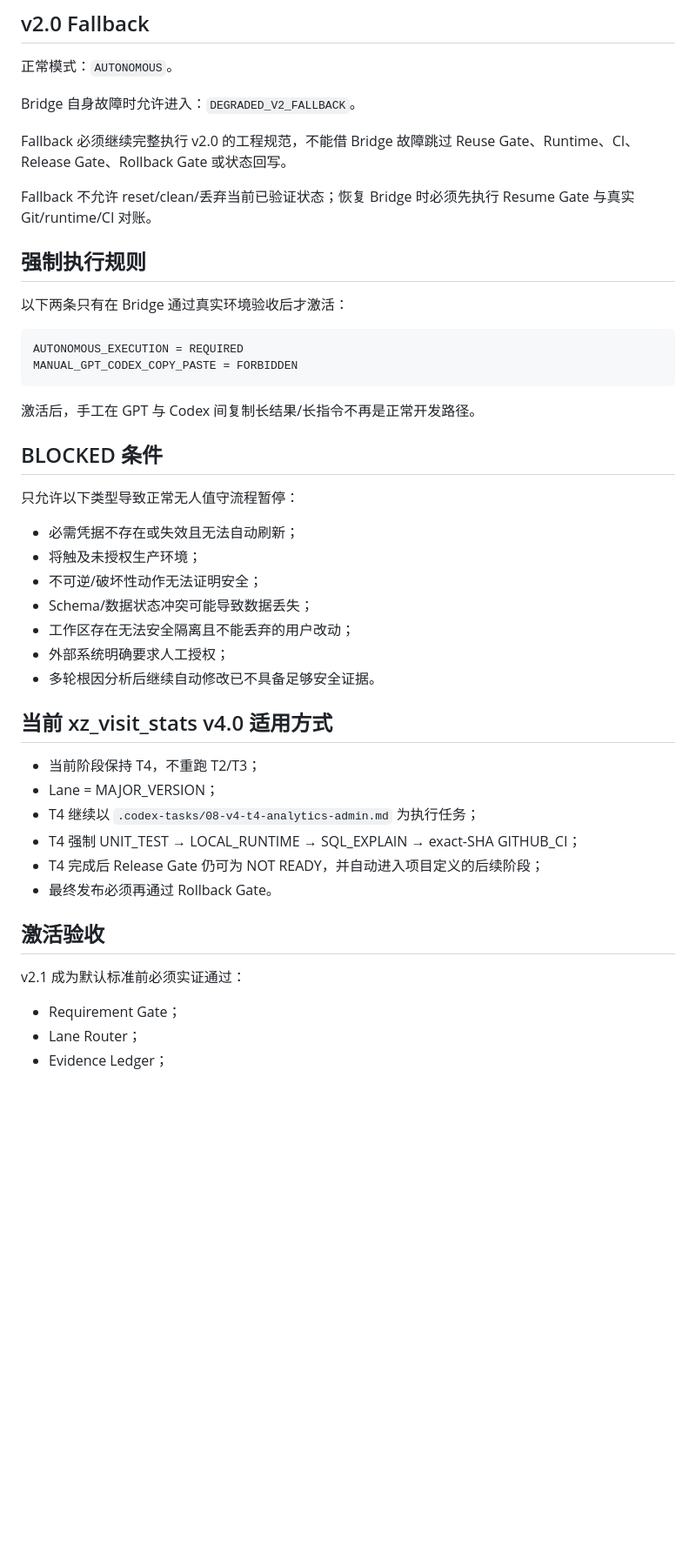
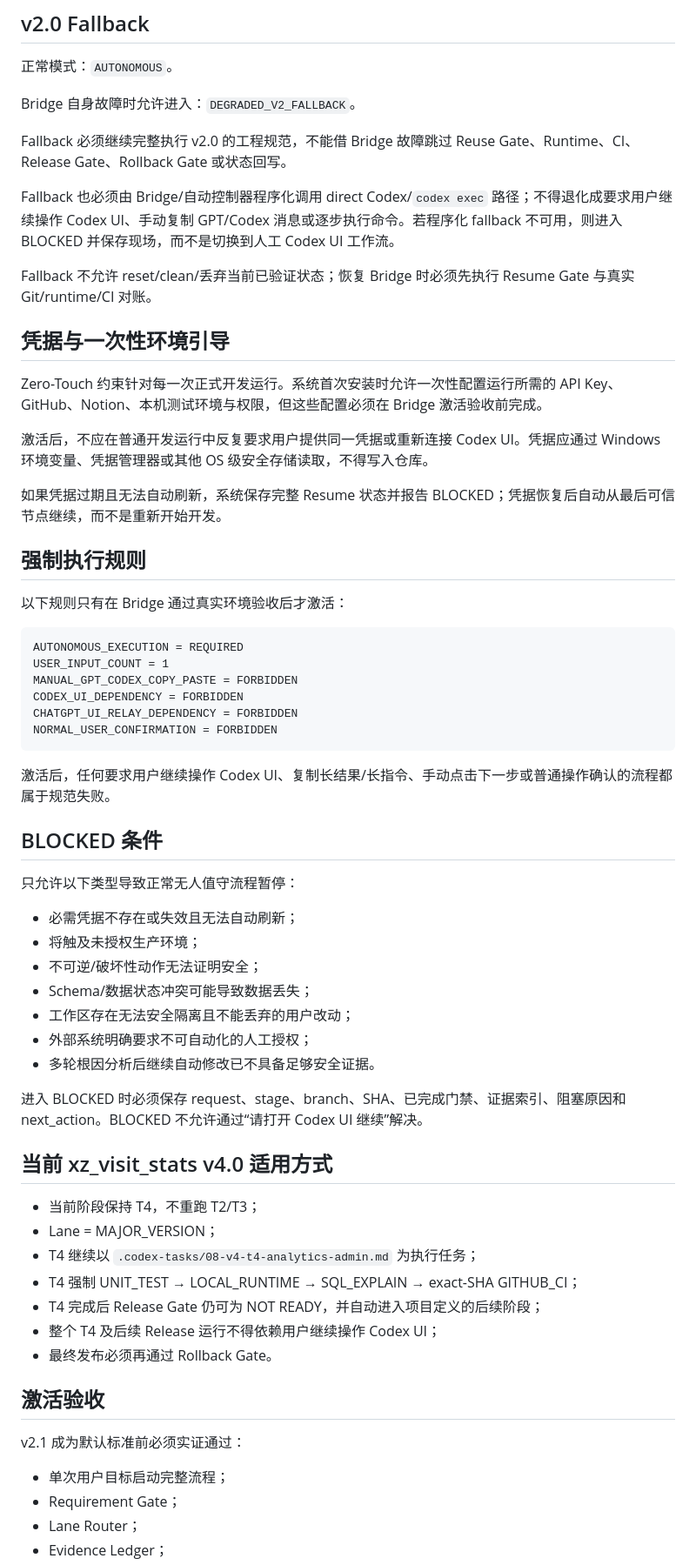
Before and after one commit to mxonline/zblogplugin-xz_visit_stats, a Markdown page: docs/ZBLOG-AUTONOMOUS-DEVELOPMENT-v2.1.md, the part around one of its changes. Shown at 87% size. GitHub-like rendering; blank space fills up the shorter version.

````diff
--- a/docs/ZBLOG-AUTONOMOUS-DEVELOPMENT-v2.1.md
+++ b/docs/ZBLOG-AUTONOMOUS-DEVELOPMENT-v2.1.md
@@ -162,18 +231,32 @@ Bridge 自身故障时允许进入：`DEGRADED_V2_FALLBACK`。
 
 Fallback 必须继续完整执行 v2.0 的工程规范，不能借 Bridge 故障跳过 Reuse Gate、Runtime、CI、Release Gate、Rollback Gate 或状态回写。
 
+Fallback 也必须由 Bridge/自动控制器程序化调用 direct Codex/`codex exec` 路径；不得退化成要求用户继续操作 Codex UI、手动复制 GPT/Codex 消息或逐步执行命令。若程序化 fallback 不可用，则进入 BLOCKED 并保存现场，而不是切换到人工 Codex UI 工作流。
+
 Fallback 不允许 reset/clean/丢弃当前已验证状态；恢复 Bridge 时必须先执行 Resume Gate 与真实 Git/runtime/CI 对账。
+
+## 凭据与一次性环境引导
+
+Zero-Touch 约束针对每一次正式开发运行。系统首次安装时允许一次性配置运行所需的 API Key、GitHub、Notion、本机测试环境与权限，但这些配置必须在 Bridge 激活验收前完成。
+
+激活后，不应在普通开发运行中反复要求用户提供同一凭据或重新连接 Codex UI。凭据应通过 Windows 环境变量、凭据管理器或其他 OS 级安全存储读取，不得写入仓库。
+
+如果凭据过期且无法自动刷新，系统保存完整 Resume 状态并报告 BLOCKED；凭据恢复后自动从最后可信节点继续，而不是重新开始开发。
 
 ## 强制执行规则
 
-以下两条只有在 Bridge 通过真实环境验收后才激活：
+以下规则只有在 Bridge 通过真实环境验收后才激活：
 
 ```text
 AUTONOMOUS_EXECUTION = REQUIRED
+USER_INPUT_COUNT = 1
 MANUAL_GPT_CODEX_COPY_PASTE = FORBIDDEN
+CODEX_UI_DEPENDENCY = FORBIDDEN
+CHATGPT_UI_RELAY_DEPENDENCY = FORBIDDEN
+NORMAL_USER_CONFIRMATION = FORBIDDEN
 ```
 
-激活后，手工在 GPT 与 Codex 间复制长结果/长指令不再是正常开发路径。
+激活后，任何要求用户继续操作 Codex UI、复制长结果/长指令、手动点击下一步或普通操作确认的流程都属于规范失败。
 
 ## BLOCKED 条件
 
@@ -184,8 +267,10 @@ MANUAL_GPT_CODEX_COPY_PASTE = FORBIDDEN
 - 不可逆/破坏性动作无法证明安全；
 - Schema/数据状态冲突可能导致数据丢失；
 - 工作区存在无法安全隔离且不能丢弃的用户改动；
-- 外部系统明确要求人工授权；
+- 外部系统明确要求不可自动化的人工授权；
 - 多轮根因分析后继续自动修改已不具备足够安全证据。
+
+进入 BLOCKED 时必须保存 request、stage、branch、SHA、已完成门禁、证据索引、阻塞原因和 next_action。BLOCKED 不允许通过“请打开 Codex UI 继续”解决。
 
 ## 当前 xz_visit_stats v4.0 适用方式
 
@@ -194,12 +279,14 @@ MANUAL_GPT_CODEX_COPY_PASTE = FORBIDDEN
 - T4 继续以 `.codex-tasks/08-v4-t4-analytics-admin.md` 为执行任务；
 - T4 强制 UNIT_TEST → LOCAL_RUNTIME → SQL_EXPLAIN → exact-SHA GITHUB_CI；
 - T4 完成后 Release Gate 仍可为 NOT READY，并自动进入项目定义的后续阶段；
+- 整个 T4 及后续 Release 运行不得依赖用户继续操作 Codex UI；
 - 最终发布必须再通过 Rollback Gate。
 
 ## 激活验收
 
 v2.1 成为默认标准前必须实证通过：
 
+- 单次用户目标启动完整流程；
 - Requirement Gate；
 - Lane Router；
 - Evidence Ledger；
````
Also changed, not shown: other parts of docs/ZBLOG-AUTONOMOUS-DEVELOPMENT-v2.1.md (+87 -12 lines).
